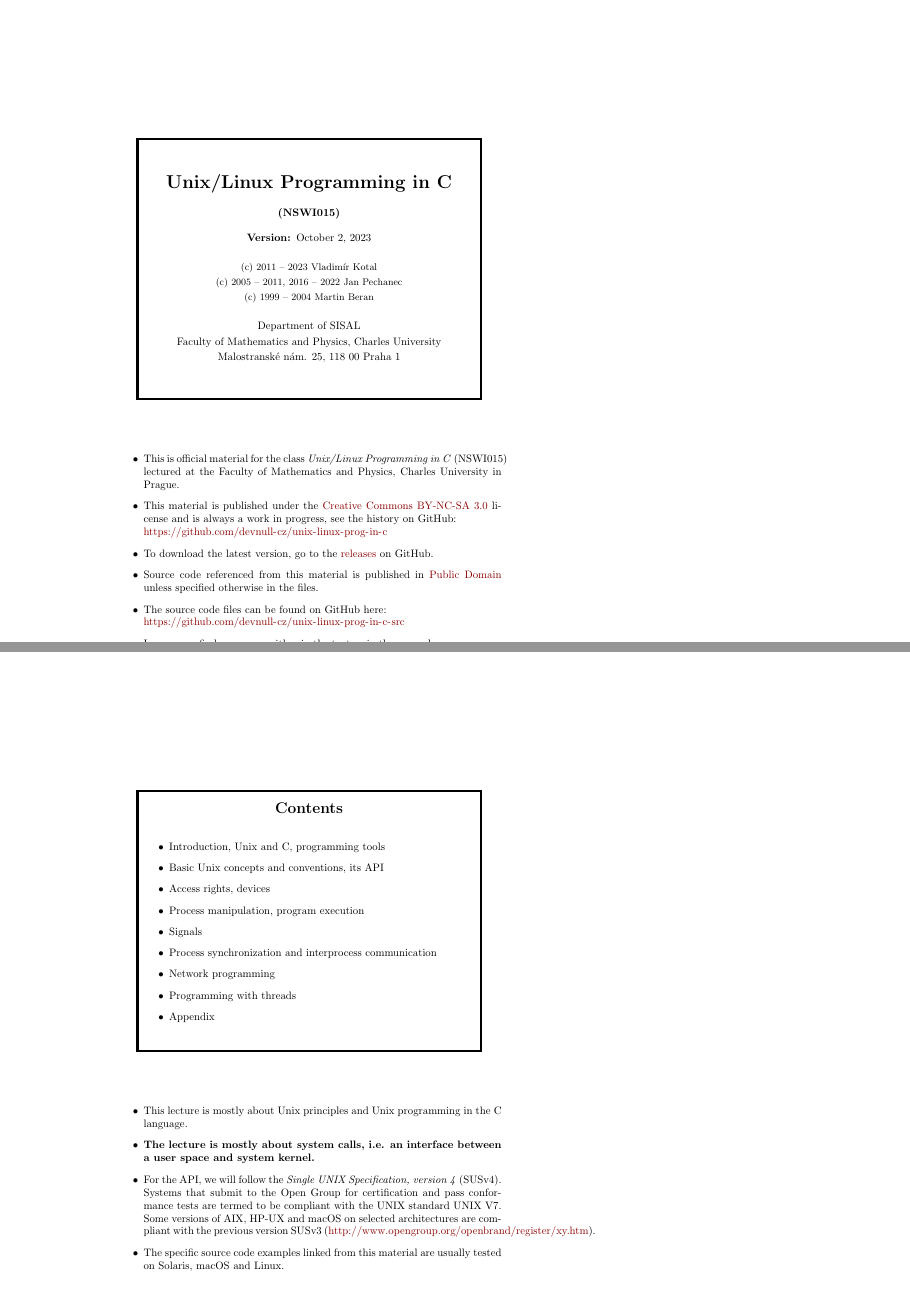
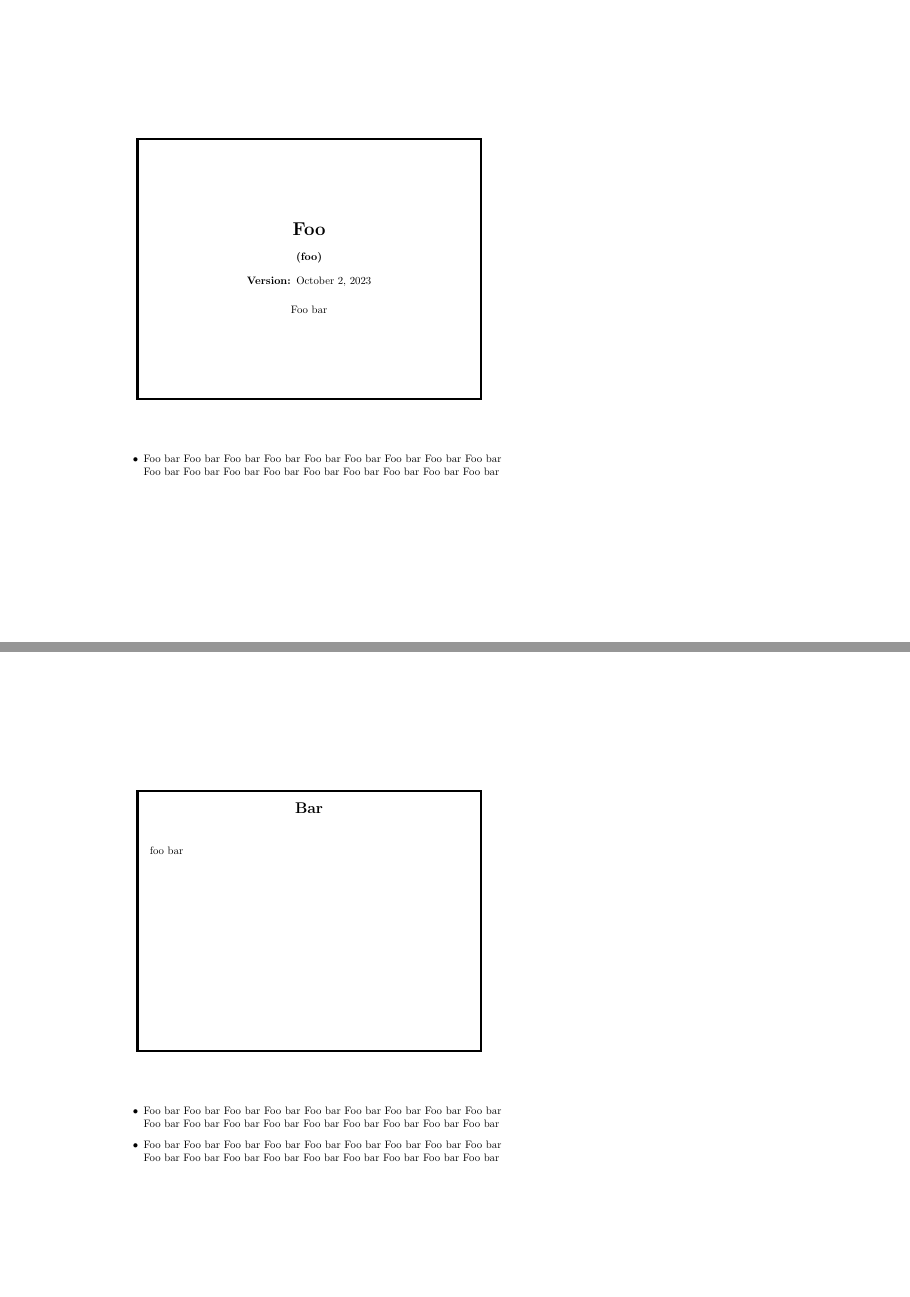
Before and after one commit to vladak/seminar_a4, LaTeX slides (main.tex, which reads intro.m4.tex): pages 1 and 2 of 3, joined at a grey line. Compiled offline with LaTeX, dvips and Ghostscript.

Commit message:
minimize the content, make it generic

```diff
--- a/intro.m4.tex
+++ b/intro.m4.tex
@@ -1,66 +1,34 @@
 \begin{slide}
 \centerslidestrue
 \begin{center}
-\title{\LARGE Unix/Linux Programming in C}
-\author{(NSWI015)}
+\title{\LARGE Foo}
+\author{(foo)}
 \date{Version: \rm\today}
 \maketitle
 
 \vspace{2ex}
-{\small (c) 2011 -- 2023 Vladim\'{i}r Kotal}\\
-{\small (c) 2005 -- 2011, 2016 -- 2022 Jan Pechanec}\\
-{\small (c) 1999 -- 2004 Martin Beran}
-
-\vspace{2ex}
-Department of SISAL\\
-Faculty of Mathematics and Physics, Charles University\\
-Malostransk\'{e} n\'{a}m. 25, 118 00 Praha 1
+Foo bar\\
 
 \end{center}
 \end{slide}
 
 \begin{itemize}
-\item This is official material for the class \emph{Unix/Linux Programming in C}
-(NSWI015) lectured at the Faculty of Mathematics and Physics, Charles University
-in Prague.
-\item This material is published under the
-\href{http://creativecommons.org/licenses/by-nc-sa/3.0/cz/}{Creative Commons
-BY-NC-SA 3.0} license and is always a work in progress, see the history on
-GitHub:\\
-\url{https://github.com/devnull-cz/unix-linux-prog-in-c}
-\item To download the latest version, go to the
-\href{https://github.com/devnull-cz/unix-linux-prog-in-c/releases}{releases}
-on GitHub.
-\item Source code referenced from this material is published in
-\href{http://creativecommons.org/licenses/publicdomain/}{Public Domain} unless
-specified otherwise in the files.
-\item The source code files can be found on GitHub here:\\
-\url{https://github.com/devnull-cz/unix-linux-prog-in-c-src}
-\item In case you find any errors either in the text or in the example programs,
-we would appreciate you letting us know. Especially do not hesitate to create new
-issues on \url{https://github.com/devnull-cz/unix-linux-prog-in-c/issues}.
+\item Foo bar Foo bar Foo bar Foo bar Foo bar Foo bar Foo bar Foo bar Foo bar
+Foo bar Foo bar Foo bar Foo bar Foo bar Foo bar Foo bar Foo bar Foo bar
 \end{itemize}
 
 \pagebreak
 
 \begin{slide}
-\sltitle{Contents}
-\slidecontents{0}
+\sltitle{Bar}
+foo bar
 \end{slide}
 
 \begin{itemize}
-\item This lecture is mostly about Unix principles and Unix programming in the~C
-language.
-\item \emsl{The lecture is mostly about system calls, i.e. an interface between a
-user space and system kernel.}
-\item For the API, we will follow the \emph{Single UNIX Specification,
-version~4} (SUSv4). Systems that submit to the Open Group for certification and
-pass conformance tests are termed to be compliant with the UNIX standard
-UNIX~V7.  Some versions of AIX, HP-UX and macOS on selected architectures
-are compliant with the previous version SUSv3
-(\url{http://www.opengroup.org/openbrand/register/xy.htm}).
-\item The specific source code examples linked from this material are usually
-tested on Solaris, macOS and Linux.
+\item Foo bar Foo bar Foo bar Foo bar Foo bar Foo bar Foo bar Foo bar Foo bar
+Foo bar Foo bar Foo bar Foo bar Foo bar Foo bar Foo bar Foo bar Foo bar
+\item Foo bar Foo bar Foo bar Foo bar Foo bar Foo bar Foo bar Foo bar Foo bar
+Foo bar Foo bar Foo bar Foo bar Foo bar Foo bar Foo bar Foo bar Foo bar
 \end{itemize}
 
 \endinput
```
